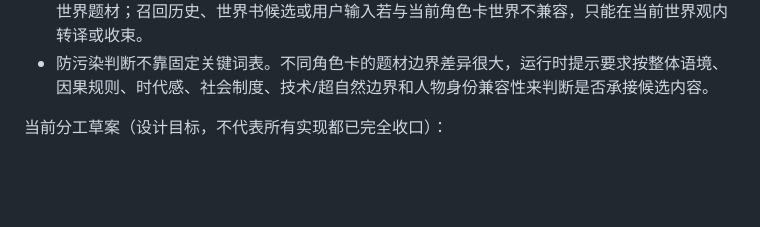
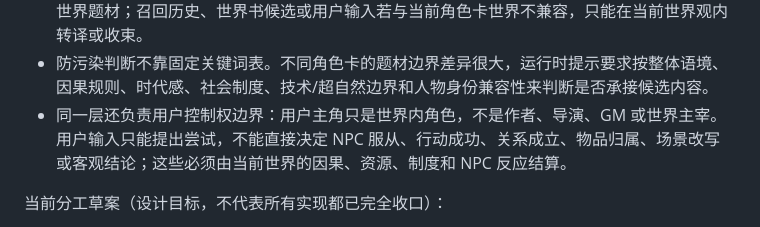
Before and after one commit to jorzaiy/Threadloom, a Markdown page: doc/CONTEXT-FLOW.md, the part around the change. GitHub-like rendering; blank space fills up the shorter version.

Commit message:
Document context authority boundary
Ultraworked with [Sisyphus](https://github.com/code-yeongyu/oh-my-openagent)

Co-authored-by: Sisyphus <clio-agent@sisyphuslabs.ai>

```diff
--- a/doc/CONTEXT-FLOW.md
+++ b/doc/CONTEXT-FLOW.md
@@ -44,6 +44,7 @@ web input
 - keeper archive 的读路径默认允许维护派生缓存；需要只读检查时，调用方可通过 `allow_archive_write=False` 禁止 prune/rebuild 落盘，默认运行行为不变。
 - narrator 输入会注入“世界设定锁”：本轮用户输入只表达主角当前行动/对白/意图，不能切换主世界题材；召回历史、世界书候选或用户输入若与当前角色卡世界不兼容，只能在当前世界观内转译或收束。
 - 防污染判断不靠固定关键词表。不同角色卡的题材边界差异很大，运行时提示要求按整体语境、因果规则、时代感、社会制度、技术/超自然边界和人物身份兼容性来判断是否承接候选内容。
+- 同一层还负责用户控制权边界：用户主角只是世界内角色，不是作者、导演、GM 或世界主宰。用户输入只能提出尝试，不能直接决定 NPC 服从、行动成功、关系成立、物品归属、场景改写或客观结论；这些必须由当前世界的因果、资源、制度和 NPC 反应结算。
 
 当前分工草案（设计目标，不代表所有实现都已完全收口）：
 - `signals`：当前方向约束层。用于承接后续仍会影响局势推进的 `risk / clue / mixed` 信号，可直接进入 narrator / selector。
```
Also changed, not shown: doc/ARCHITECTURE.md (+1 -0 lines).
